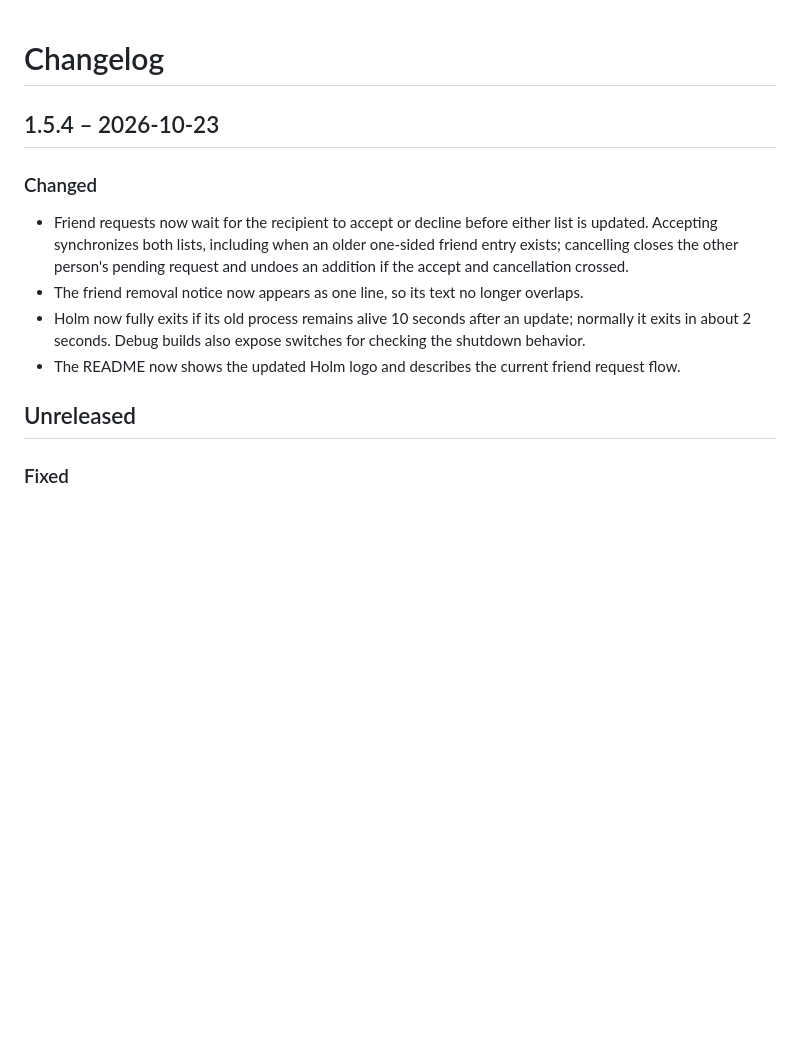
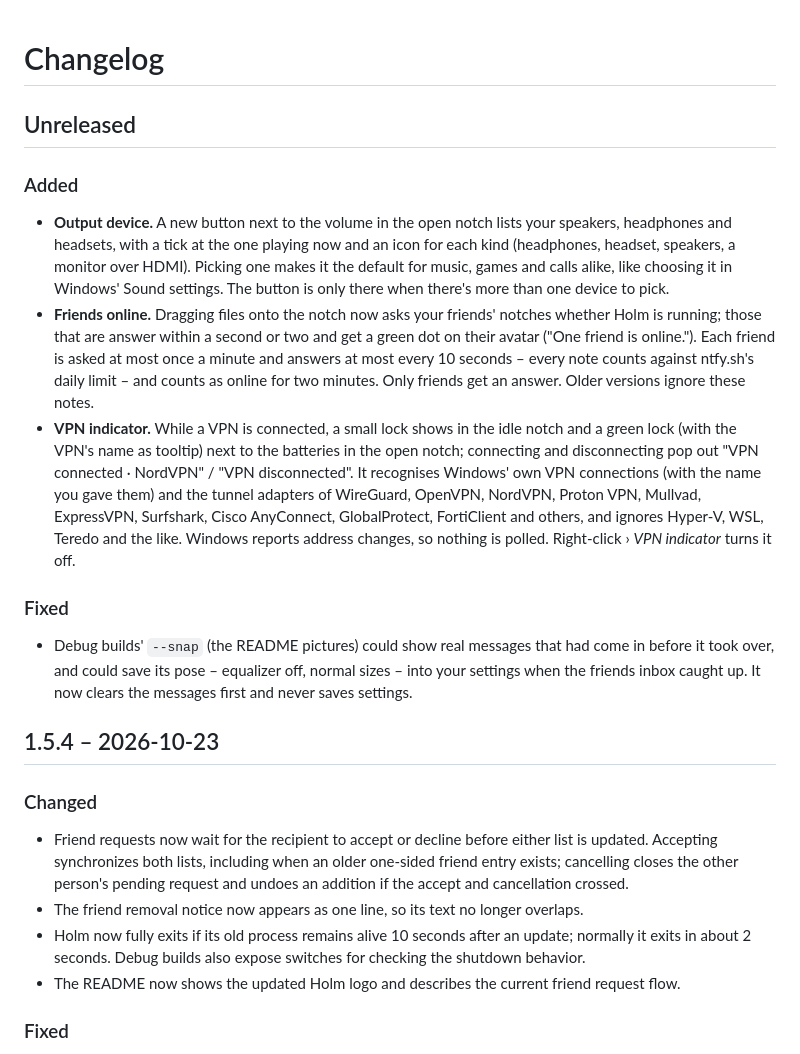
Before and after one commit to ademerci/Holm, a Markdown page: CHANGELOG.md, the part around the change. GitHub-like rendering; blank space fills up the shorter version.

```diff
--- a/CHANGELOG.md
+++ b/CHANGELOG.md
@@ -1,4 +1,14 @@
 # Changelog
+
+## Unreleased
+
+### Added
+- **Output device.** A new button next to the volume in the open notch lists your speakers, headphones and headsets, with a tick at the one playing now and an icon for each kind (headphones, headset, speakers, a monitor over HDMI). Picking one makes it the default for music, games and calls alike, like choosing it in Windows' Sound settings. The button is only there when there's more than one device to pick.
+- **Friends online.** Dragging files onto the notch now asks your friends' notches whether Holm is running; those that are answer within a second or two and get a green dot on their avatar ("One friend is online."). Each friend is asked at most once a minute and answers at most every 10 seconds – every note counts against ntfy.sh's daily limit – and counts as online for two minutes. Only friends get an answer. Older versions ignore these notes.
+- **VPN indicator.** While a VPN is connected, a small lock shows in the idle notch and a green lock (with the VPN's name as tooltip) next to the batteries in the open notch; connecting and disconnecting pop out "VPN connected · NordVPN" / "VPN disconnected". It recognises Windows' own VPN connections (with the name you gave them) and the tunnel adapters of WireGuard, OpenVPN, NordVPN, Proton VPN, Mullvad, ExpressVPN, Surfshark, Cisco AnyConnect, GlobalProtect, FortiClient and others, and ignores Hyper-V, WSL, Teredo and the like. Windows reports address changes, so nothing is polled. Right-click › *VPN indicator* turns it off.
+
+### Fixed
+- Debug builds' `--snap` (the README pictures) could show real messages that had come in before it took over, and could save its pose – equalizer off, normal sizes – into your settings when the friends inbox caught up. It now clears the messages first and never saves settings.
 
 ## 1.5.4 – 2026-10-23
 
@@ -7,8 +17,6 @@
 - The friend removal notice now appears as one line, so its text no longer overlaps.
 - Holm now fully exits if its old process remains alive 10 seconds after an update; normally it exits in about 2 seconds. Debug builds also expose switches for checking the shutdown behavior.
 - The README now shows the updated Holm logo and describes the current friend request flow.
-
-## Unreleased
 
 ### Fixed
 - **After an update, the old Holm could stay alive without a window.** On 23 October a quit Holm 1.5.1 was found still running 35 minutes after its update, with no notch left; the updater gave up waiting for it after 90 seconds and kept the old version (a second Holm then updated). Now, if the process still exists 10 seconds after Holm quit, it notes that in `error.log` and ends itself – normally it is gone after about 2 seconds and this never fires.
```
Also changed, not shown: README.md (+6 -2 lines), docs/airdrop-share.png, docs/vpn.png (added), 12 other files.
